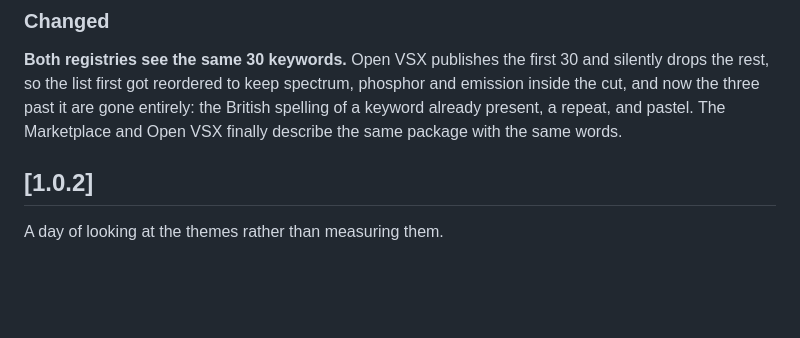
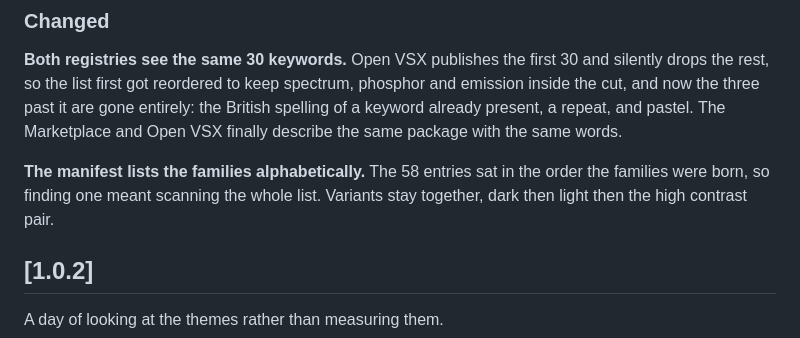
Before and after one commit to TuguiDragos/tapetum, a Markdown page: CHANGELOG.md, the part around the change. GitHub-like rendering; blank space fills up the shorter version.

Commit message:
the changelog caught up with the manifest
The alphabetical order landed one commit before the words for it. Now
the 1.0.3 notes carry all three changes that will ship with it.

```diff
--- a/CHANGELOG.md
+++ b/CHANGELOG.md
@@ -22,6 +22,10 @@ spectrum, phosphor and emission inside the cut, and now the three past it are
 gone entirely: the British spelling of a keyword already present, a repeat,
 and pastel. The Marketplace and Open VSX finally describe the same package
 with the same words.
+
+**The manifest lists the families alphabetically.** The 58 entries sat in the
+order the families were born, so finding one meant scanning the whole list.
+Variants stay together, dark then light then the high contrast pair.
 
 ## [1.0.2]
 
```
